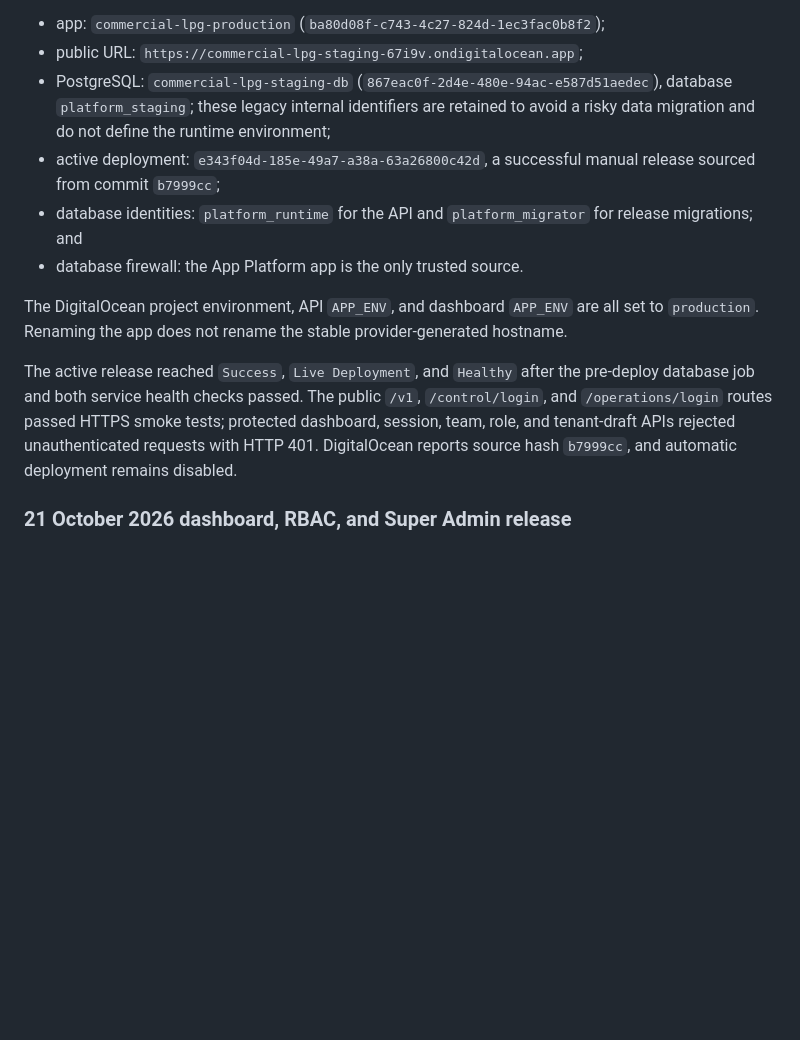
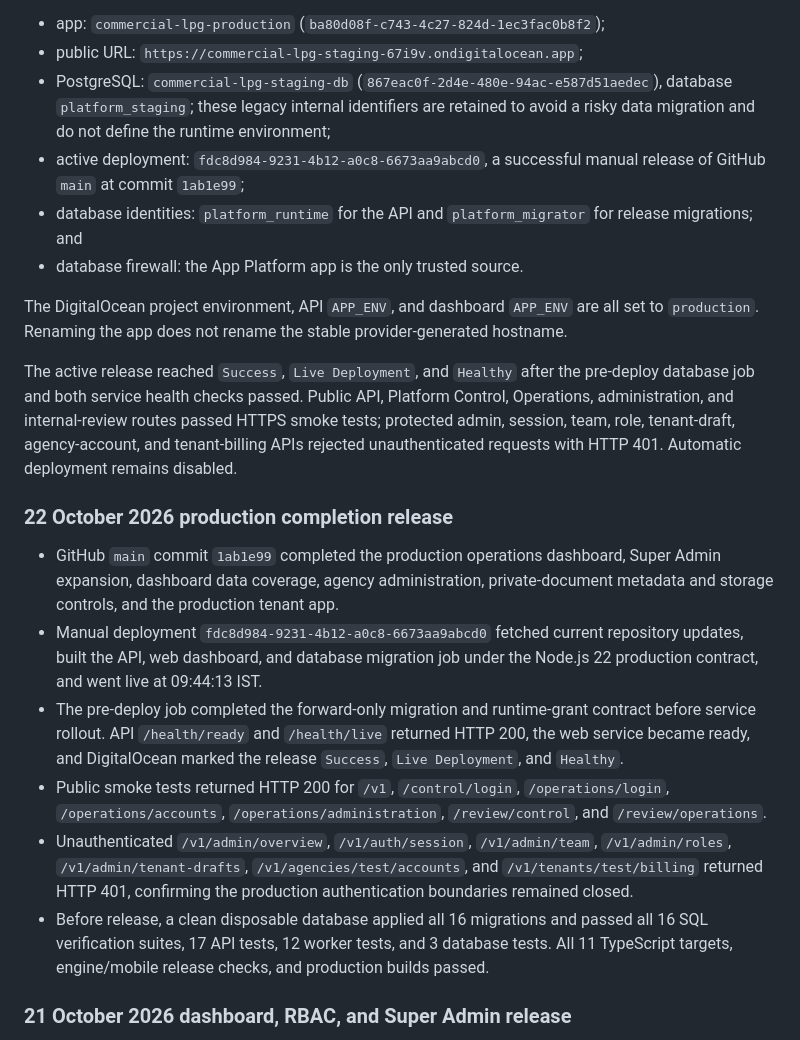
Before and after one commit to m-capital-tech/GasAgency, a Markdown page: infra/digitalocean/README.md, the part around the change. Rendered like a GitHub page; blank space fills up the shorter version.

Commit message:
Record production completion deployment

```diff
--- a/infra/digitalocean/README.md
+++ b/infra/digitalocean/README.md
@@ -150,13 +150,22 @@ The environment was provisioned on 9 October 2026 and promoted in place to produ
 - app: `commercial-lpg-production` (`ba80d08f-c743-4c27-824d-1ec3fac0b8f2`);
 - public URL: `https://commercial-lpg-staging-67i9v.ondigitalocean.app`;
 - PostgreSQL: `commercial-lpg-staging-db` (`867eac0f-2d4e-480e-94ac-e587d51aedec`), database `platform_staging`; these legacy internal identifiers are retained to avoid a risky data migration and do not define the runtime environment;
-- active deployment: `e343f04d-185e-49a7-a38a-63a26800c42d`, a successful manual release sourced from commit `b7999cc`;
+- active deployment: `fdc8d984-9231-4b12-a0c8-6673aa9abcd0`, a successful manual release of GitHub `main` at commit `1ab1e99`;
 - database identities: `platform_runtime` for the API and `platform_migrator` for release migrations; and
 - database firewall: the App Platform app is the only trusted source.
 
 The DigitalOcean project environment, API `APP_ENV`, and dashboard `APP_ENV` are all set to `production`. Renaming the app does not rename the stable provider-generated hostname.
 
-The active release reached `Success`, `Live Deployment`, and `Healthy` after the pre-deploy database job and both service health checks passed. The public `/v1`, `/control/login`, and `/operations/login` routes passed HTTPS smoke tests; protected dashboard, session, team, role, and tenant-draft APIs rejected unauthenticated requests with HTTP 401. DigitalOcean reports source hash `b7999cc`, and automatic deployment remains disabled.
+The active release reached `Success`, `Live Deployment`, and `Healthy` after the pre-deploy database job and both service health checks passed. Public API, Platform Control, Operations, administration, and internal-review routes passed HTTPS smoke tests; protected admin, session, team, role, tenant-draft, agency-account, and tenant-billing APIs rejected unauthenticated requests with HTTP 401. Automatic deployment remains disabled.
+
+### 22 October 2026 production completion release
+
+- GitHub `main` commit `1ab1e99` completed the production operations dashboard, Super Admin expansion, dashboard data coverage, agency administration, private-document metadata and storage controls, and the production tenant app.
+- Manual deployment `fdc8d984-9231-4b12-a0c8-6673aa9abcd0` fetched current repository updates, built the API, web dashboard, and database migration job under the Node.js 22 production contract, and went live at 09:44:13 IST.
+- The pre-deploy job completed the forward-only migration and runtime-grant contract before service rollout. API `/health/ready` and `/health/live` returned HTTP 200, the web service became ready, and DigitalOcean marked the release `Success`, `Live Deployment`, and `Healthy`.
+- Public smoke tests returned HTTP 200 for `/v1`, `/control/login`, `/operations/login`, `/operations/accounts`, `/operations/administration`, `/review/control`, and `/review/operations`.
+- Unauthenticated `/v1/admin/overview`, `/v1/auth/session`, `/v1/admin/team`, `/v1/admin/roles`, `/v1/admin/tenant-drafts`, `/v1/agencies/test/accounts`, and `/v1/tenants/test/billing` returned HTTP 401, confirming the production authentication boundaries remained closed.
+- Before release, a clean disposable database applied all 16 migrations and passed all 16 SQL verification suites, 17 API tests, 12 worker tests, and 3 database tests. All 11 TypeScript targets, engine/mobile release checks, and production builds passed.
 
 ### 21 October 2026 dashboard, RBAC, and Super Admin release
 
```
Also changed, not shown: SESSION_LOG.md (+7 -0 lines).
